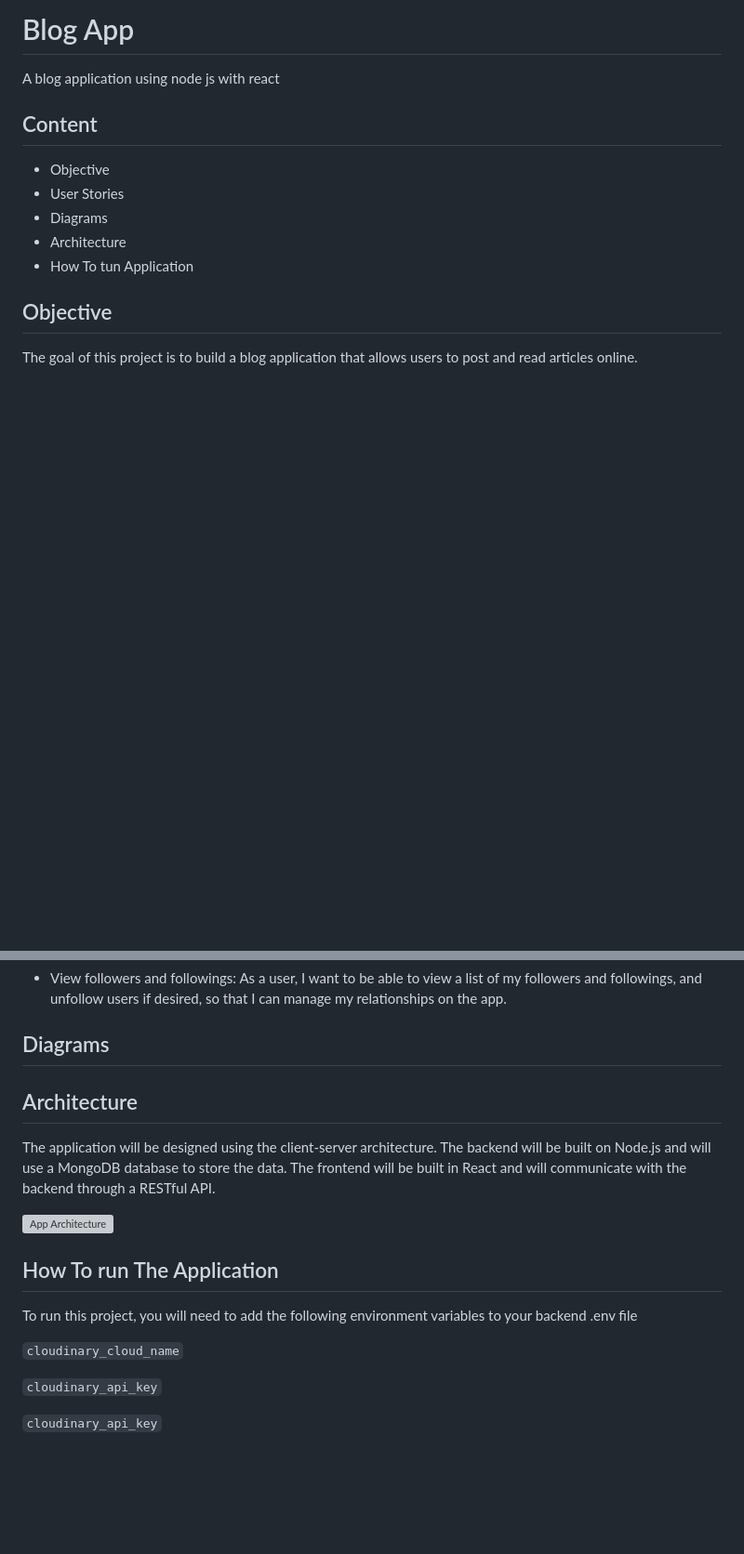
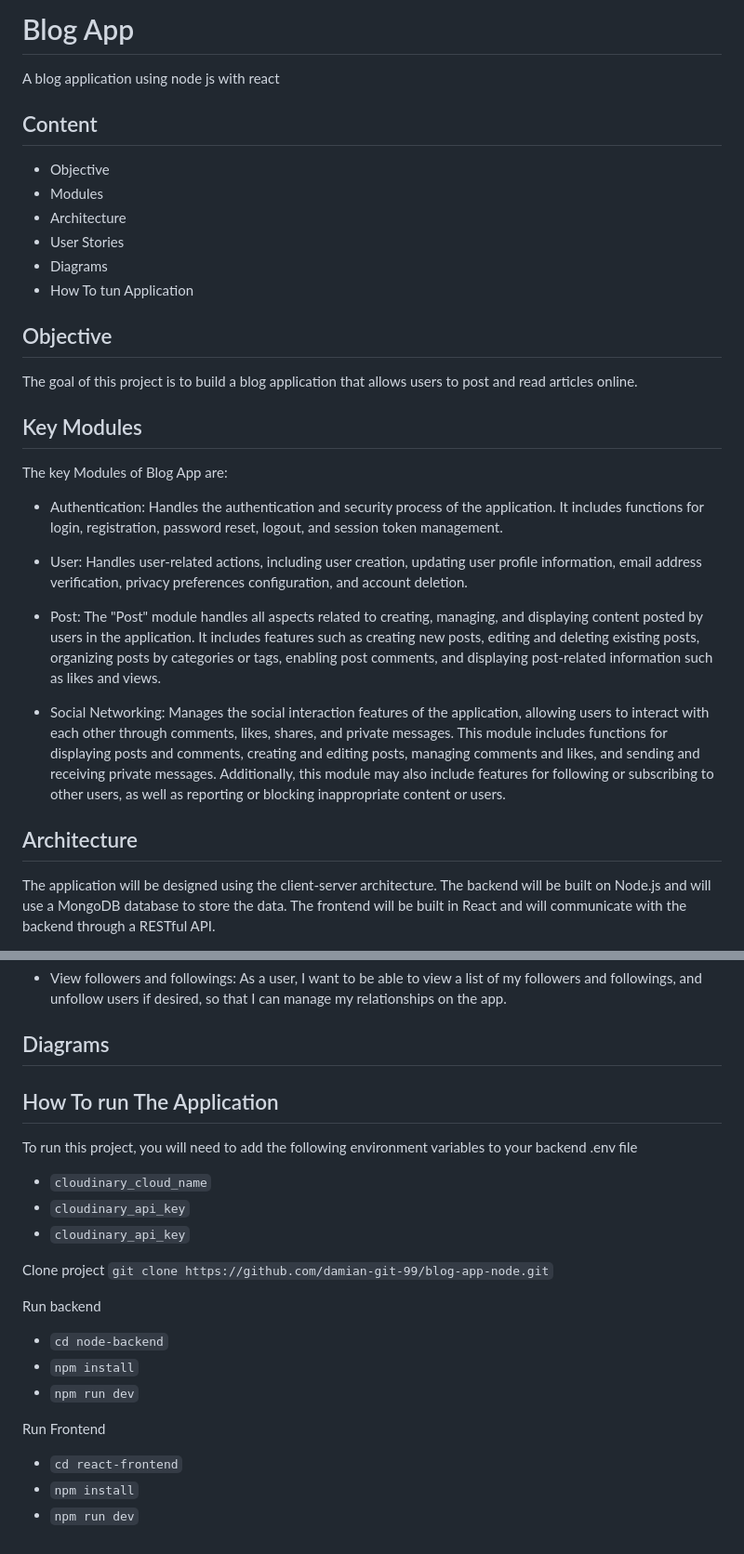
Before and after one commit to damian-git-99/blog-app-node, a Markdown page: README.md, 2 parts joined by grey strips. Shown at 93% size. Rendered like a GitHub page; blank space fills up the shorter version; grey boxes are pictures that could not be loaded.

Commit message:
doc: update README

```diff
--- a/README.md
+++ b/README.md
@@ -4,10 +4,25 @@ A blog application using node js with react
 
 ## Content
 - Objective
+- Modules
+- Architecture
 - User Stories
 - Diagrams
-- Architecture
 - How To tun Application
 
 ## Objective
 The goal of this project is to build a blog application that allows users to post and read articles online.
+
+## Key Modules
+The key Modules of Blog App are:
+- Authentication: Handles the authentication and security process of the application. It includes functions for login, registration, password reset, logout, and session token management.
+
+- User: Handles user-related actions, including user creation, updating user profile information, email address verification, privacy preferences configuration, and account deletion.
+
+- Post: The "Post" module handles all aspects related to creating, managing, and displaying content posted by users in the application. It includes features such as creating new posts, editing and deleting existing posts, organizing posts by categories or tags, enabling post comments, and displaying post-related information such as likes and views.
+
+- Social Networking: Manages the social interaction features of the application, allowing users to interact with each other through comments, likes, shares, and private messages. This module includes functions for displaying posts and comments, creating and editing posts, managing comments and likes, and sending and receiving private messages. Additionally, this module may also include features for following or subscribing to other users, as well as reporting or blocking inappropriate content or users.
+
+## Architecture
+The application will be designed using the client-server architecture. The backend will be built on Node.js and will use a MongoDB database to store the data. The frontend will be built in React and will communicate with the backend through a RESTful API.
+
@@ -96,17 +112,23 @@ As a user, I want to be able to choose to receive email notifications for certai
 As a user, I want to be able to view a list of my followers and followings, and unfollow users if desired, so that I can manage my relationships on the app.
 
 ## Diagrams
-## Architecture
-The application will be designed using the client-server architecture. The backend will be built on Node.js and will use a MongoDB database to store the data. The frontend will be built in React and will communicate with the backend through a RESTful API.
-
-![App Architecture](https://i.ibb.co/sbg27tc/Captura-de-pantalla-2023-03-13-161407.png)
 
 ## How To run The Application
 
 To run this project, you will need to add the following environment variables to your backend .env file
 
-`cloudinary_cloud_name`
+- `cloudinary_cloud_name`
+- `cloudinary_api_key`
+- `cloudinary_api_key`
 
-`cloudinary_api_key`
+Clone project `git clone https://github.com/damian-git-99/blog-app-node.git`
 
-`cloudinary_api_key`
+Run backend
+- `cd node-backend`
+- `npm install`
+- `npm run dev`
+
+Run Frontend
+- `cd react-frontend`
+- `npm install`
+- `npm run dev`
```
Also changed, not shown: other parts of README.md (+1 -0 lines).
